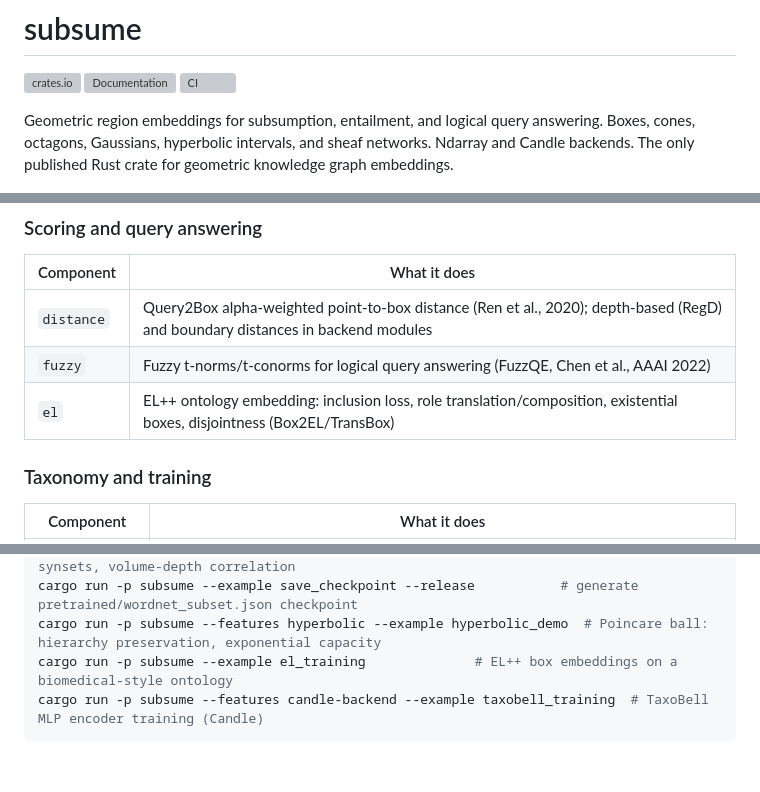
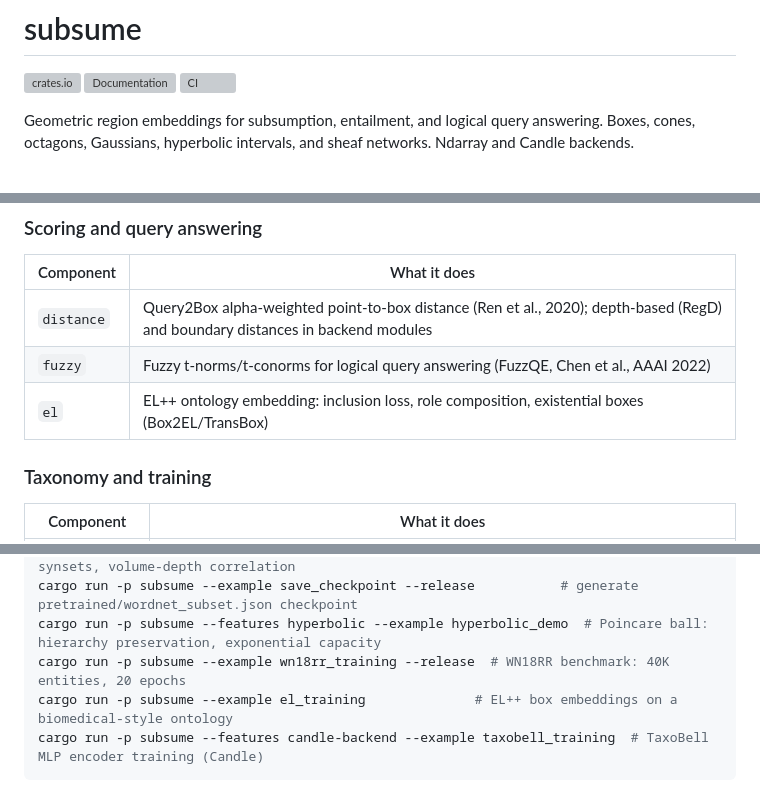
Before and after one commit to arclabs561/subsume, a Markdown page: README.md, 3 parts joined by grey strips. GitHub-like rendering; blank space fills up the shorter version; grey boxes are pictures that could not be loaded.

````diff
--- a/README.md
+++ b/README.md
@@ -4,7 +4,7 @@
 [![Documentation](https://docs.rs/subsume/badge.svg)](https://docs.rs/subsume)
 [![CI](https://github.com/arclabs561/subsume/actions/workflows/ci.yml/badge.svg)](https://github.com/arclabs561/subsume/actions/workflows/ci.yml)
 
-Geometric region embeddings for subsumption, entailment, and logical query answering. Boxes, cones, octagons, Gaussians, hyperbolic intervals, and sheaf networks. Ndarray and Candle backends. The only published Rust crate for geometric knowledge graph embeddings.
+Geometric region embeddings for subsumption, entailment, and logical query answering. Boxes, cones, octagons, Gaussians, hyperbolic intervals, and sheaf networks. Ndarray and Candle backends.
 
 ![Box embedding concepts](docs/box_concepts.png)
 
@@ -30,7 +30,7 @@ Geometric region embeddings for subsumption, entailment, and logical query answe
 |---|---|
 | `distance` | Query2Box alpha-weighted point-to-box distance (Ren et al., 2020); depth-based (RegD) and boundary distances in backend modules |
 | `fuzzy` | Fuzzy t-norms/t-conorms for logical query answering (FuzzQE, Chen et al., AAAI 2022) |
-| `el` | EL++ ontology embedding: inclusion loss, role translation/composition, existential boxes, disjointness (Box2EL/TransBox) |
+| `el` | EL++ ontology embedding: inclusion loss, role composition, existential boxes (Box2EL/TransBox) |
 
 ### Taxonomy and training
 
@@ -91,6 +91,7 @@ cargo run -p subsume --example dataset_training --release # full pipeline: WN18R
 cargo run -p subsume --example imagenet_hierarchy --release # 252 Tiny ImageNet synsets, volume-depth correlation
 cargo run -p subsume --example save_checkpoint --release           # generate pretrained/wordnet_subset.json checkpoint
 cargo run -p subsume --features hyperbolic --example hyperbolic_demo  # Poincare ball: hierarchy preservation, exponential capacity
+cargo run -p subsume --example wn18rr_training --release  # WN18RR benchmark: 40K entities, 20 epochs
 cargo run -p subsume --example el_training              # EL++ box embeddings on a biomedical-style ontology
 cargo run -p subsume --features candle-backend --example taxobell_training  # TaxoBell MLP encoder training (Candle)
 ```
````
Also changed, not shown: other parts of README.md (+11 -16 lines).
